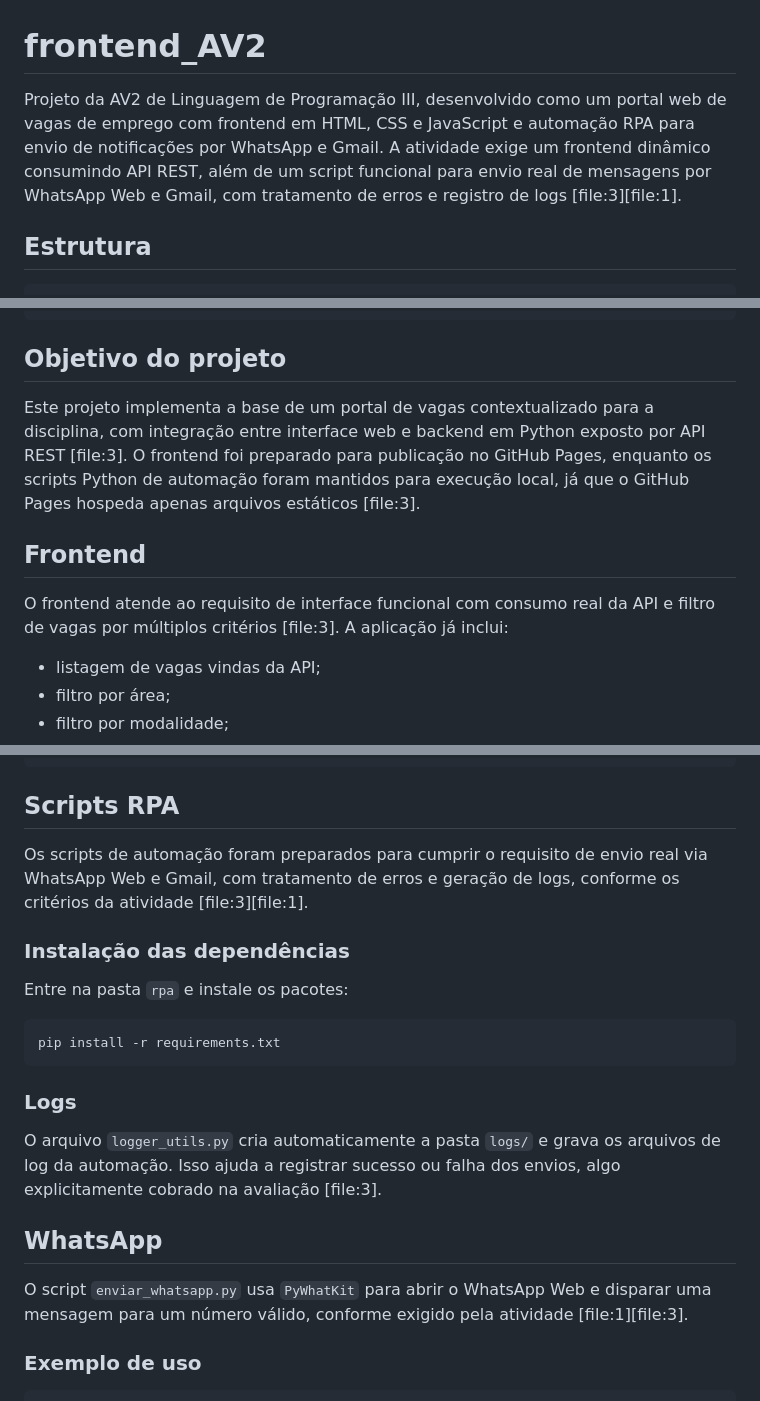
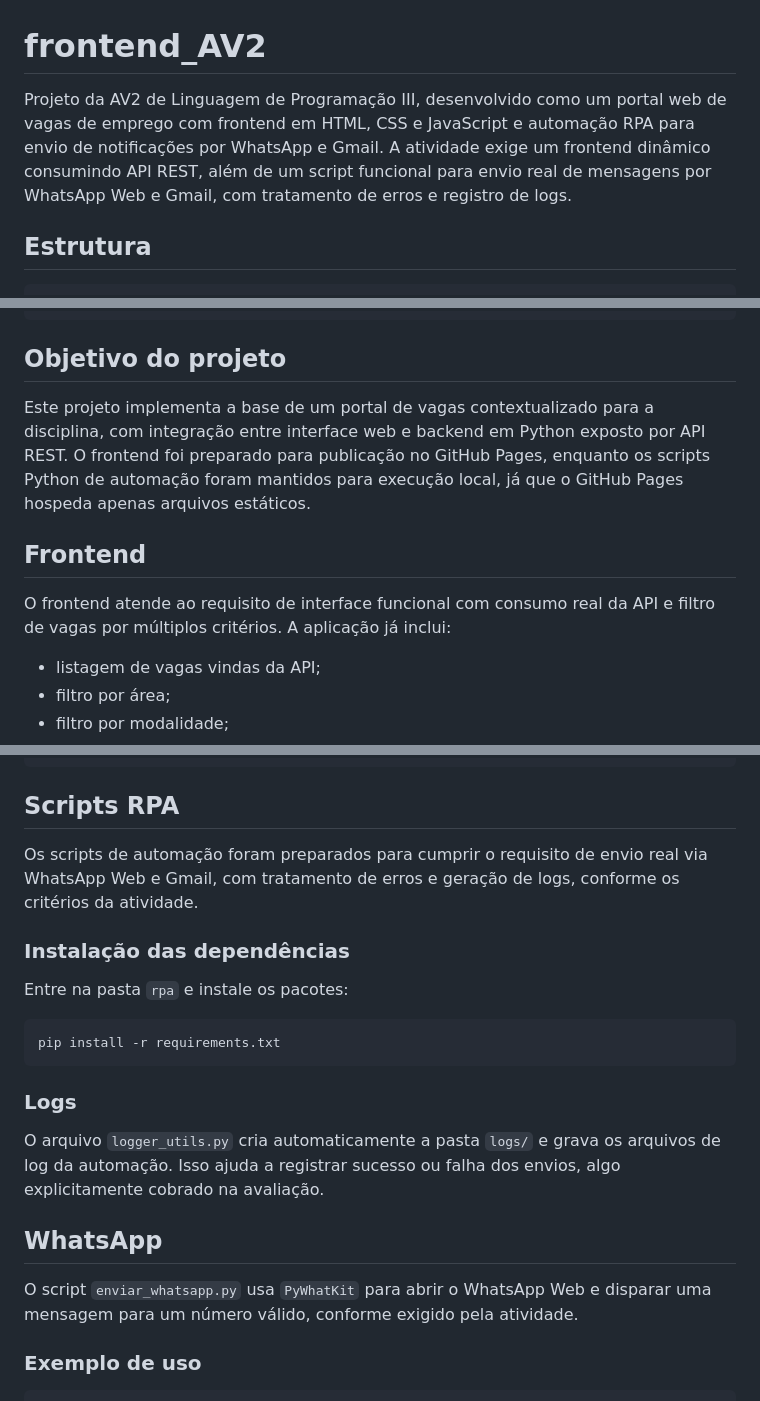
Before and after one commit to MariaEduarda1306/frontend_AV2, a Markdown page: README.md, 3 parts joined by grey strips. Rendered like a GitHub page.

```diff
--- a/README.md
+++ b/README.md
@@ -1,6 +1,6 @@
 # frontend_AV2
 
-Projeto da AV2 de Linguagem de Programação III, desenvolvido como um portal web de vagas de emprego com frontend em HTML, CSS e JavaScript e automação RPA para envio de notificações por WhatsApp e Gmail. A atividade exige um frontend dinâmico consumindo API REST, além de um script funcional para envio real de mensagens por WhatsApp Web e Gmail, com tratamento de erros e registro de logs [file:3][file:1].
+Projeto da AV2 de Linguagem de Programação III, desenvolvido como um portal web de vagas de emprego com frontend em HTML, CSS e JavaScript e automação RPA para envio de notificações por WhatsApp e Gmail. A atividade exige um frontend dinâmico consumindo API REST, além de um script funcional para envio real de mensagens por WhatsApp Web e Gmail, com tratamento de erros e registro de logs.
 
 ## Estrutura
 
@@ -24,11 +24,11 @@ frontend_AV2/
 
 ## Objetivo do projeto
 
-Este projeto implementa a base de um portal de vagas contextualizado para a disciplina, com integração entre interface web e backend em Python exposto por API REST [file:3]. O frontend foi preparado para publicação no GitHub Pages, enquanto os scripts Python de automação foram mantidos para execução local, já que o GitHub Pages hospeda apenas arquivos estáticos [file:3].
+Este projeto implementa a base de um portal de vagas contextualizado para a disciplina, com integração entre interface web e backend em Python exposto por API REST. O frontend foi preparado para publicação no GitHub Pages, enquanto os scripts Python de automação foram mantidos para execução local, já que o GitHub Pages hospeda apenas arquivos estáticos.
 
 ## Frontend
 
-O frontend atende ao requisito de interface funcional com consumo real da API e filtro de vagas por múltiplos critérios [file:3]. A aplicação já inclui:
+O frontend atende ao requisito de interface funcional com consumo real da API e filtro de vagas por múltiplos critérios. A aplicação já inclui:
 
 - listagem de vagas vindas da API;
 - filtro por área;
@@ -86,7 +86,7 @@ http://localhost:5500
 
 ## Scripts RPA
 
-Os scripts de automação foram preparados para cumprir o requisito de envio real via WhatsApp Web e Gmail, com tratamento de erros e geração de logs, conforme os critérios da atividade [file:3][file:1].
+Os scripts de automação foram preparados para cumprir o requisito de envio real via WhatsApp Web e Gmail, com tratamento de erros e geração de logs, conforme os critérios da atividade.
 
 ### Instalação das dependências
 
@@ -98,11 +98,11 @@ pip install -r requirements.txt
 
 ### Logs
 
-O arquivo `logger_utils.py` cria automaticamente a pasta `logs/` e grava os arquivos de log da automação. Isso ajuda a registrar sucesso ou falha dos envios, algo explicitamente cobrado na avaliação [file:3].
+O arquivo `logger_utils.py` cria automaticamente a pasta `logs/` e grava os arquivos de log da automação. Isso ajuda a registrar sucesso ou falha dos envios, algo explicitamente cobrado na avaliação.
 
 ## WhatsApp
 
-O script `enviar_whatsapp.py` usa `PyWhatKit` para abrir o WhatsApp Web e disparar uma mensagem para um número válido, conforme exigido pela atividade [file:1][file:3].
+O script `enviar_whatsapp.py` usa `PyWhatKit` para abrir o WhatsApp Web e disparar uma mensagem para um número válido, conforme exigido pela atividade.
 
 ### Exemplo de uso
 
```
Also changed, not shown: other parts of README.md (+5 -5 lines).
